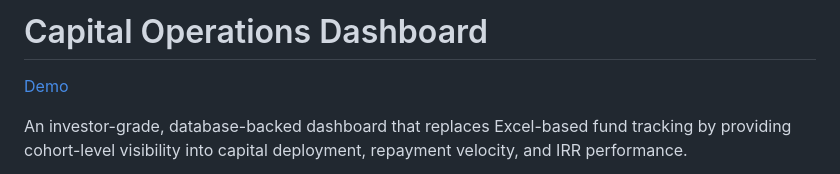
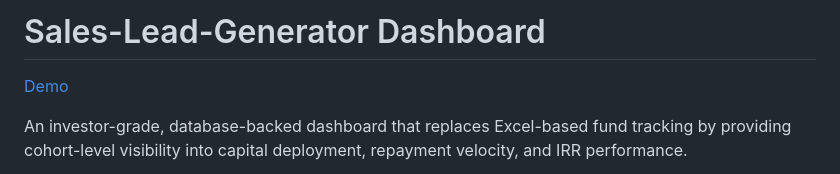
Before and after one commit to retvq/Sales-Lead-Generator, a Markdown page: README.md, the part around the change. GitHub-like rendering.

```diff
--- a/README.md
+++ b/README.md
@@ -1,4 +1,4 @@
-# Capital Operations Dashboard
+# Sales-Lead-Generator Dashboard
 
 [Demo](https://retvq.github.io/Sales-Lead-Generator/)
 
```
